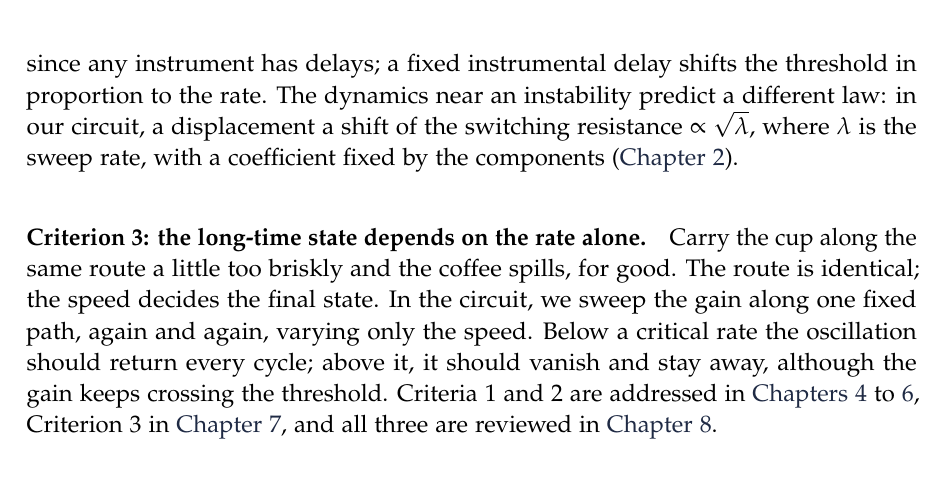
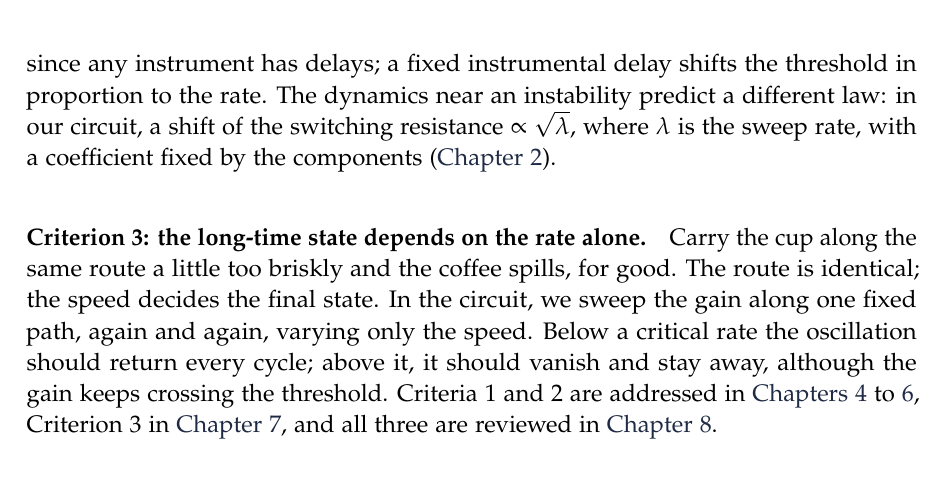
Before and after one commit to dhruv-solanki-2564/MSP-1_R_TIPPING_WEIN_BRIDGE, a LaTeX thesis (report/overleaf/main.tex, which reads report/overleaf/chapters/ch1_introduction.tex): part of page 9 of 50, cut so that both start at the same text. Compiled offline with pdfLaTeX.

Commit message:
Report: fix leftover wording in the Criterion 2 paragraph (Ch. 1)
Co-Authored-By: Claude Opus 5.5 <noreply@anthropic.com>
Claude-Session: https://claude.ai/code/session_01Lb2DYoPVG4PGtWhnK1WMAx

```diff
--- a/report/overleaf/chapters/ch1_introduction.tex
+++ b/report/overleaf/chapters/ch1_introduction.tex
@@ -109,7 +109,7 @@ sweep traces a loop.
 \paragraph{Criterion 2: the lag grows with the rate in a predictable way}
 Walk faster and the coffee tilts more, by an amount that physics predicts. A lag alone proves little,
 since any instrument has delays; a fixed instrumental delay shifts the threshold in proportion to the
-rate. The dynamics near an instability predict a different law: in our circuit, a displacement
+rate. The dynamics near an instability predict a different law: in our circuit,
 a shift of the switching resistance $\propto\sqrt{\lambda}$, where $\lambda$ is the sweep rate, with a coefficient fixed by the components (\cref{ch:theory}).
 
 \paragraph{Criterion 3: the long-time state depends on the rate alone}
```
Also changed, not shown: report/MSP1_Report_Rate_Induced_Tipping.pdf.
